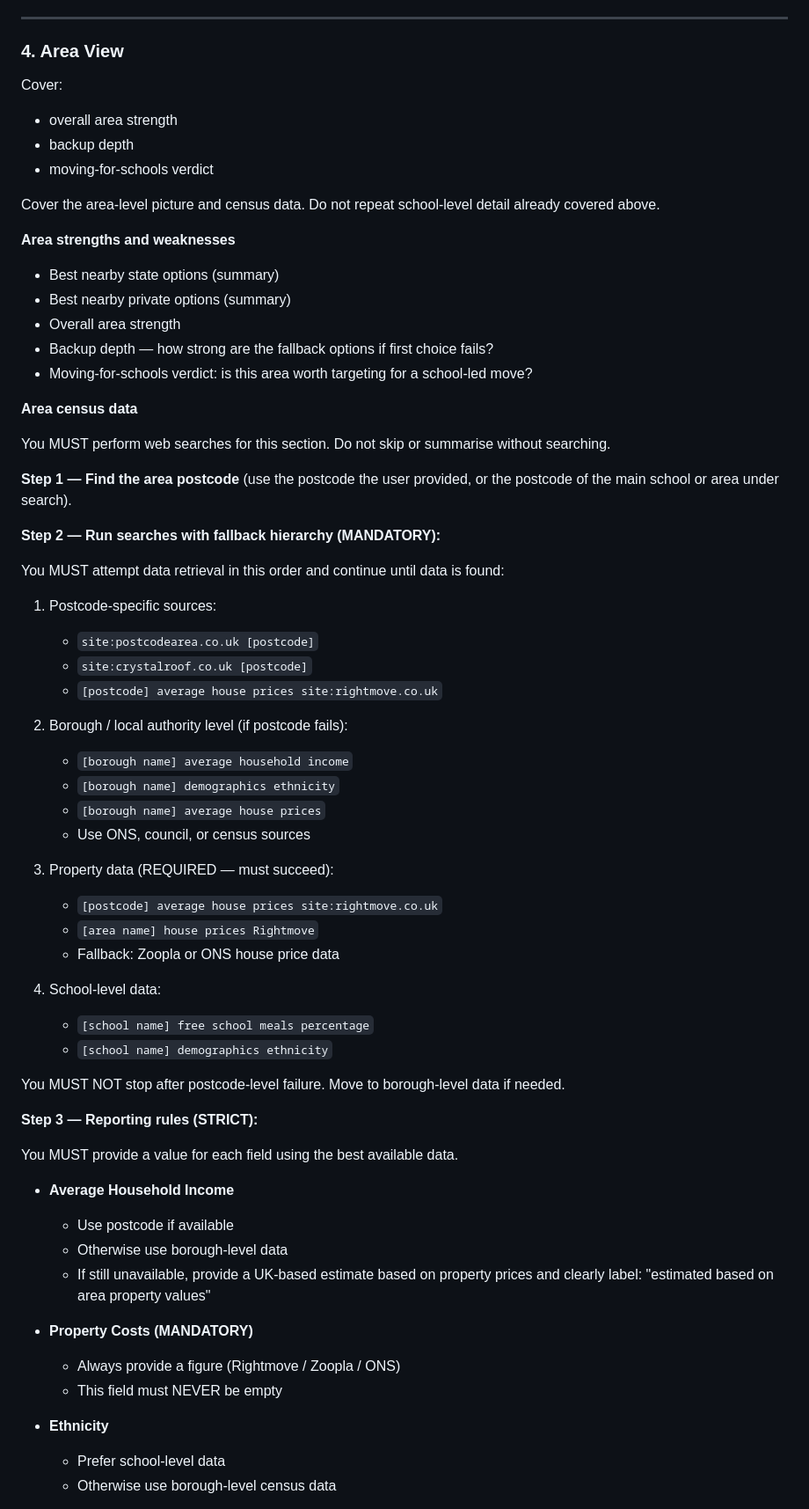
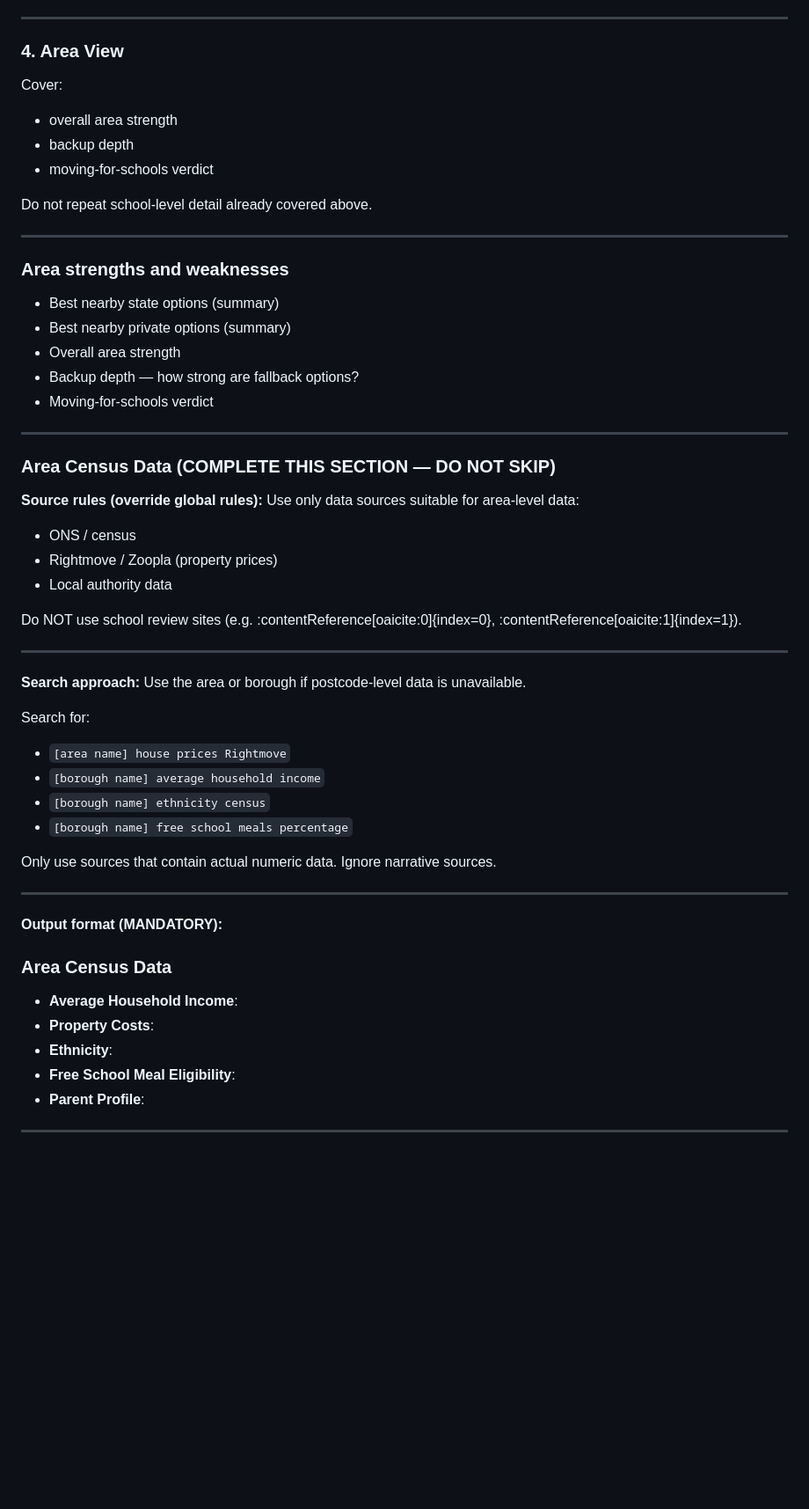
Before and after one commit to abuyak/Schools, a Markdown page: .md/prompt_branch_3_postcode_or_area.md, the part around one of its changes. Shown at 88% size. GitHub-like rendering; blank space fills up the shorter version.

Commit message:
Prompt 3 - Area Search rewrite

```diff
--- a/.md/prompt_branch_3_postcode_or_area.md
+++ b/.md/prompt_branch_3_postcode_or_area.md
@@ -243,70 +243,60 @@ This should be extremely rare.
 ---
 
 ### 4. Area View
+
 Cover:
-
 - overall area strength
 - backup depth
 - moving-for-schools verdict
 
-Cover the area-level picture and census data. Do not repeat school-level detail already covered above.
+Do not repeat school-level detail already covered above.
 
-**Area strengths and weaknesses**
+---
+
+### Area strengths and weaknesses
+
 - Best nearby state options (summary)
 - Best nearby private options (summary)
 - Overall area strength
-- Backup depth — how strong are the fallback options if first choice fails?
-- Moving-for-schools verdict: is this area worth targeting for a school-led move?
+- Backup depth — how strong are fallback options?
+- Moving-for-schools verdict
 
-**Area census data**
+---
 
-You MUST perform web searches for this section. Do not skip or summarise without searching.
+### Area Census Data (COMPLETE THIS SECTION — DO NOT SKIP)
 
-**Step 1 — Find the area postcode** (use the postcode the user provided, or the postcode of the main school or area under search).
+**Source rules (override global rules):**
+Use only data sources suitable for area-level data:
+- ONS / census
+- Rightmove / Zoopla (property prices)
+- Local authority data
 
+Do NOT use school review sites (e.g. :contentReference[oaicite:0]{index=0}, :contentReference[oaicite:1]{index=1}).
 
-**Step 2 — Run searches with fallback hierarchy (MANDATORY):**
+---
 
-You MUST attempt data retrieval in this order and continue until data is found:
+**Search approach:**
+Use the area or borough if postcode-level data is unavailable.
 
-1. Postcode-specific sources:
-   - `site:postcodearea.co.uk [postcode]`
-   - `site:crystalroof.co.uk [postcode]`
-   - `[postcode] average house prices site:rightmove.co.uk`
+Search for:
+- `[area name] house prices Rightmove`
+- `[borough name] average household income`
+- `[borough name] ethnicity census`
+- `[borough name] free school meals percentage`
 
-2. Borough / local authority level (if postcode fails):
-   - `[borough name] average household income`
-   - `[borough name] demographics ethnicity`
-   - `[borough name] average house prices`
-   - Use ONS, council, or census sources
+Only use sources that contain actual numeric data. Ignore narrative sources.
 
-3. Property data (REQUIRED — must succeed):
-   - `[postcode] average house prices site:rightmove.co.uk`
-   - `[area name] house prices Rightmove`
-   - Fallback: Zoopla or ONS house price data
+---
 
-4. School-level data:
-   - `[school name] free school meals percentage`
-   - `[school name] demographics ethnicity`
+**Output format (MANDATORY):**
 
-You MUST NOT stop after postcode-level failure. Move to borough-level data if needed.
+### Area Census Data
 
+- **Average Household Income**:
+- **Property Costs**:
+- **Ethnicity**:
+- **Free School Meal Eligibility**:
+- **Parent Profile**:
 
-**Step 3 — Reporting rules (STRICT):**
+---
 
-You MUST provide a value for each field using the best available data.
-
-- **Average Household Income**
-  - Use postcode if available
-  - Otherwise use borough-level data
-  - If still unavailable, provide a UK-based estimate based on property prices and clearly label:
-    "estimated based on area property values"
-
-- **Property Costs (MANDATORY)**
-  - Always provide a figure (Rightmove / Zoopla / ONS)
-  - This field must NEVER be empty
-
-- **Ethnicity**
-  - Prefer school-level data
-  - Otherwise use borough-level census data
-
```
Also changed, not shown: other parts of .md/prompt_branch_3_postcode_or_area.md (+6 -17 lines).
